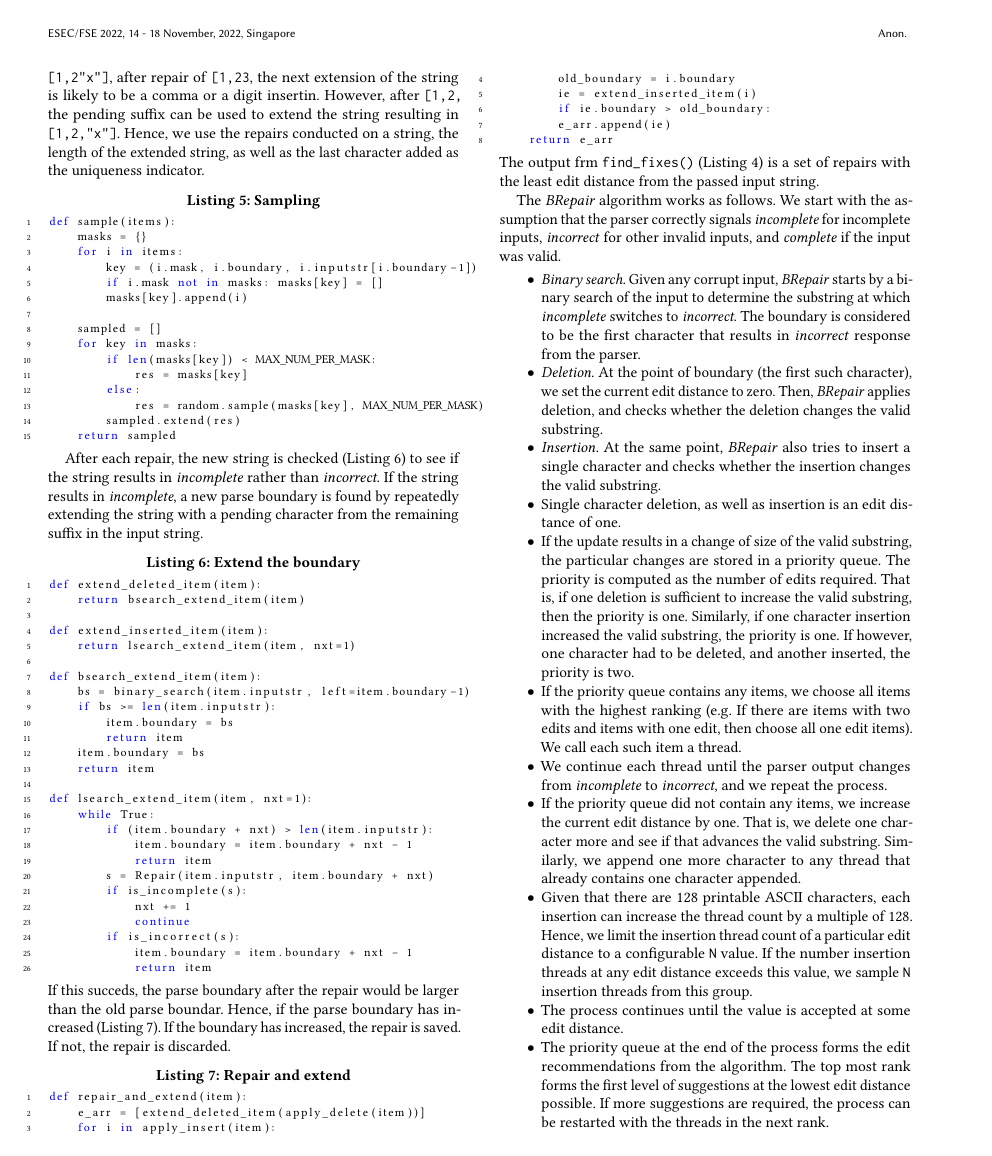
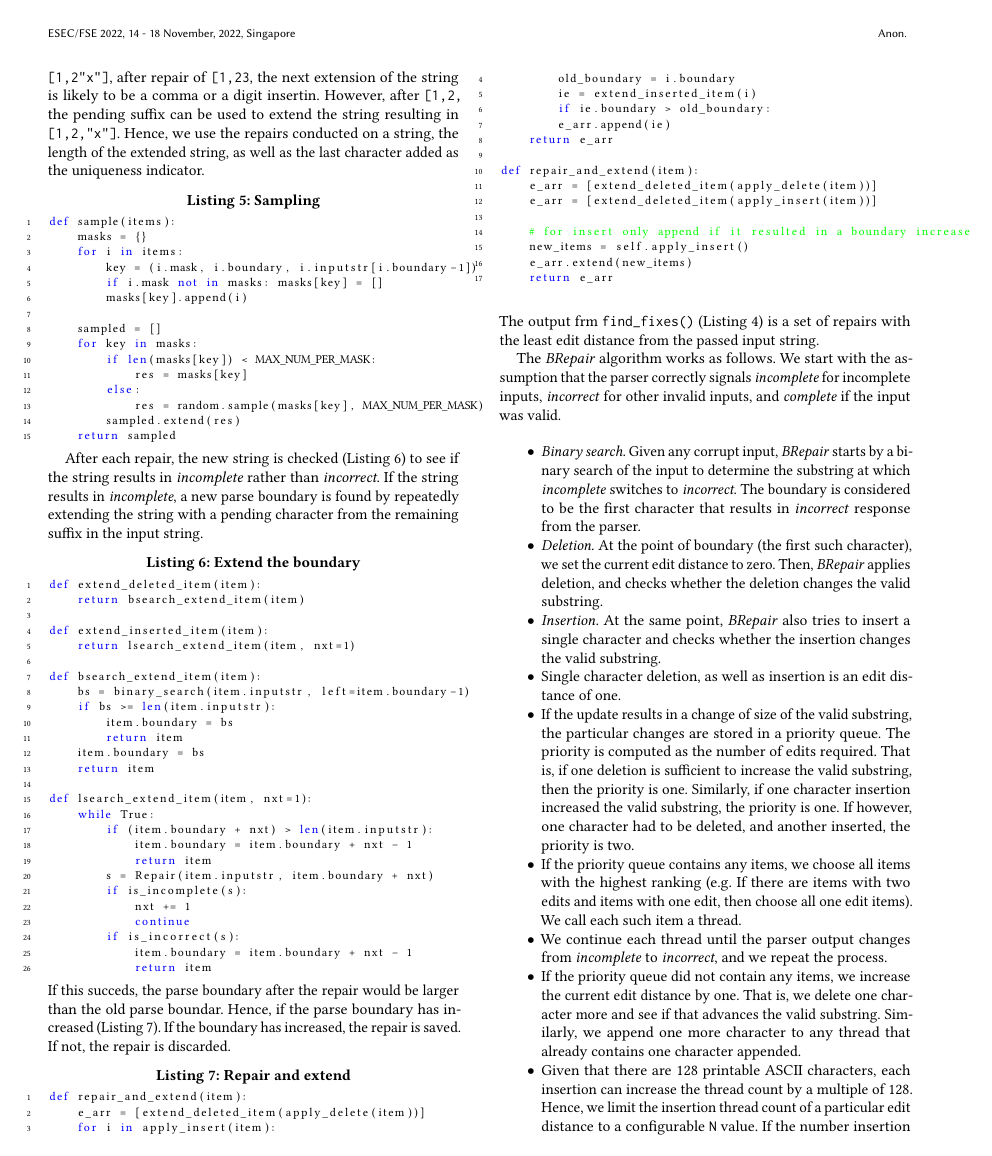
Before and after one commit to vrthra/delta-repair, a LaTeX paper (fse22-brepair.tex): page 6 of 12. Compiled offline with pdfLaTeX.

Commit message:
move extend to apply

```diff
--- a/fse22-brepair.tex
+++ b/fse22-brepair.tex
@@ -1236,6 +1236,15 @@ def repair_and_extend(item):
         if ie.boundary > old_boundary:
     	e_arr.append(ie)
     return e_arr
+
+def repair_and_extend(item):
+    e_arr = [extend_deleted_item(apply_delete(item))]
+    e_arr = [extend_deleted_item(apply_insert(item))]
+
+    # for insert only append if it resulted in a boundary increase
+    new_items = self.apply_insert()
+    e_arr.extend(new_items)
+    return e_arr
 \end{lstlisting}
 The output frm \<find\_fixes()> (\Cref{lst:findfixes}) is a set of repairs with
 the least edit distance from the passed input string.
```
Also changed, not shown: 1 other file.
